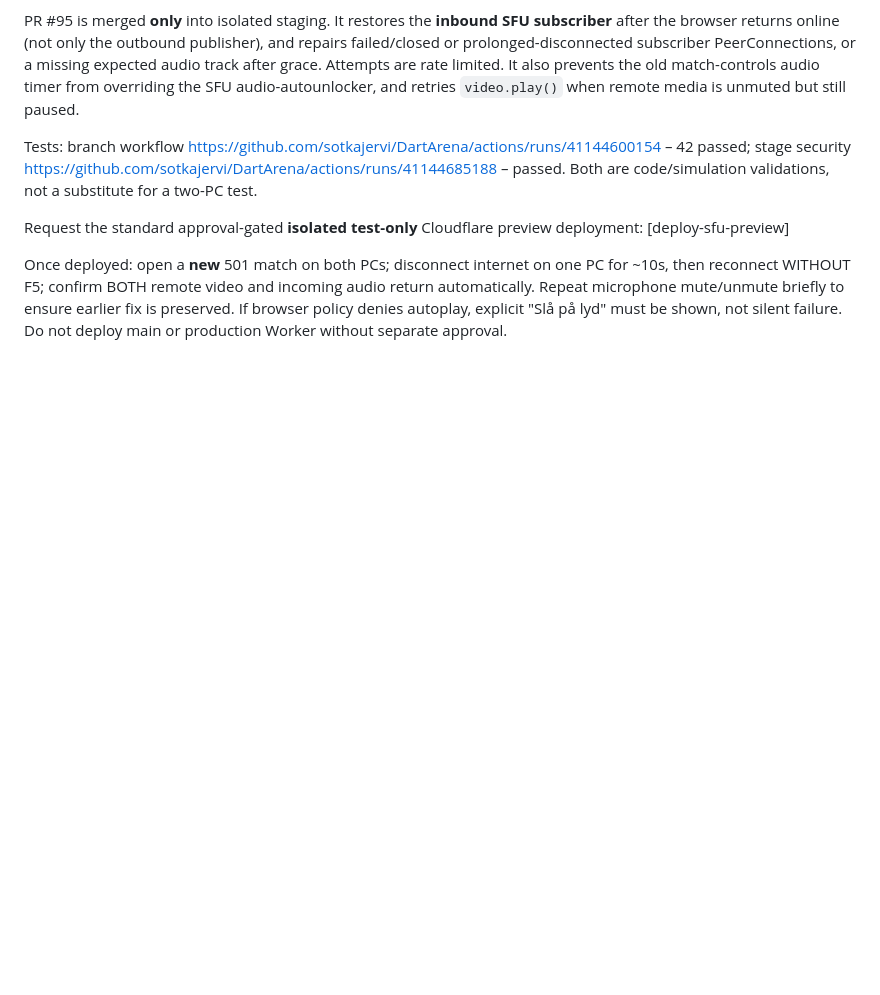
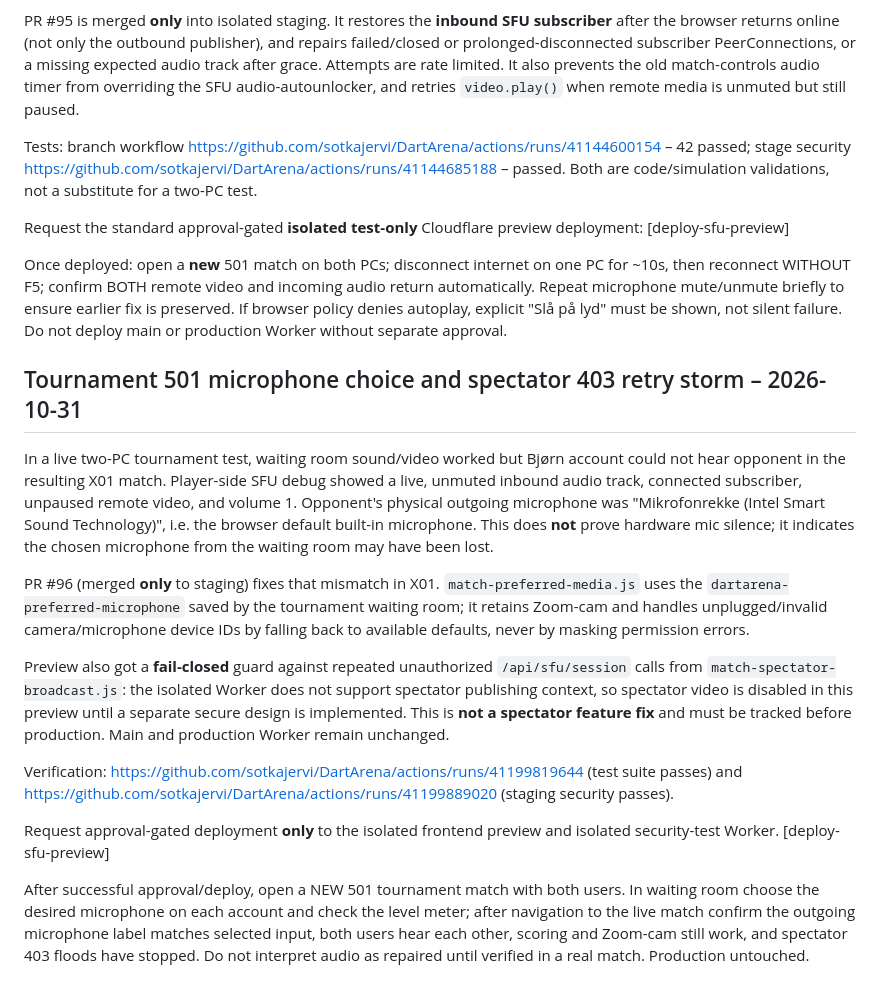
Before and after one commit to sotkajervi/DartArena, a Markdown page: cloudflare/SFU_PHASE2_CHECKLIST.md, the part around the change. Rendered like a GitHub page; blank space fills up the shorter version.

Commit message:
Request isolated preview deployment for tournament audio source continuity [deploy-sfu-preview]

```diff
--- a/cloudflare/SFU_PHASE2_CHECKLIST.md
+++ b/cloudflare/SFU_PHASE2_CHECKLIST.md
@@ -102,3 +102,17 @@ Tests: branch workflow https://github.com/sotkajervi/DartArena/actions/runs/4114
 Request the standard approval-gated **isolated test-only** Cloudflare preview deployment: [deploy-sfu-preview]
 
 Once deployed: open a **new** 501 match on both PCs; disconnect internet on one PC for ~10s, then reconnect WITHOUT F5; confirm BOTH remote video and incoming audio return automatically. Repeat microphone mute/unmute briefly to ensure earlier fix is preserved. If browser policy denies autoplay, explicit "Slå på lyd" must be shown, not silent failure. Do not deploy main or production Worker without separate approval.
+
+## Tournament 501 microphone choice and spectator 403 retry storm – 2026-10-31
+
+In a live two-PC tournament test, waiting room sound/video worked but Bjørn account could not hear opponent in the resulting X01 match. Player-side SFU debug showed a live, unmuted inbound audio track, connected subscriber, unpaused remote video, and volume 1. Opponent's physical outgoing microphone was "Mikrofonrekke (Intel Smart Sound Technology)", i.e. the browser default built-in microphone. This does **not** prove hardware mic silence; it indicates the chosen microphone from the waiting room may have been lost.
+
+PR #96 (merged **only** to staging) fixes that mismatch in X01. `match-preferred-media.js` uses the `dartarena-preferred-microphone` saved by the tournament waiting room; it retains Zoom-cam and handles unplugged/invalid camera/microphone device IDs by falling back to available defaults, never by masking permission errors.
+
+Preview also got a **fail-closed** guard against repeated unauthorized `/api/sfu/session` calls from `match-spectator-broadcast.js`: the isolated Worker does not support spectator publishing context, so spectator video is disabled in this preview until a separate secure design is implemented. This is **not a spectator feature fix** and must be tracked before production. Main and production Worker remain unchanged.
+
+Verification: https://github.com/sotkajervi/DartArena/actions/runs/41199819644 (test suite passes) and https://github.com/sotkajervi/DartArena/actions/runs/41199889020 (staging security passes).
+
+Request approval-gated deployment **only** to the isolated frontend preview and isolated security-test Worker. [deploy-sfu-preview]
+
+After successful approval/deploy, open a NEW 501 tournament match with both users. In waiting room choose the desired microphone on each account and check the level meter; after navigation to the live match confirm the outgoing microphone label matches selected input, both users hear each other, scoring and Zoom-cam still work, and spectator 403 floods have stopped. Do not interpret audio as repaired until verified in a real match. Production untouched.
```
